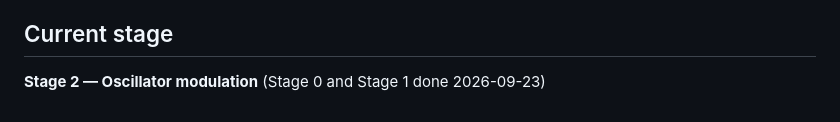
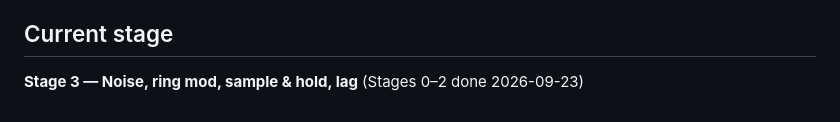
Before and after one commit to uandhafb/synth-SC-STD, a Markdown page: CLAUDE.md, the part around the change. GitHub-like rendering.

```diff
--- a/CLAUDE.md
+++ b/CLAUDE.md
@@ -437,4 +437,4 @@ line at the bottom of this file when moving on.
 
 ## Current stage
 
-**Stage 2 — Oscillator modulation** (Stage 0 and Stage 1 done 2026-09-23)
+**Stage 3 — Noise, ring mod, sample & hold, lag** (Stages 0–2 done 2026-09-23)
```
Also changed, not shown: README.md (+3 -2 lines), docs/listening-notes.md (+9 -0 lines).
